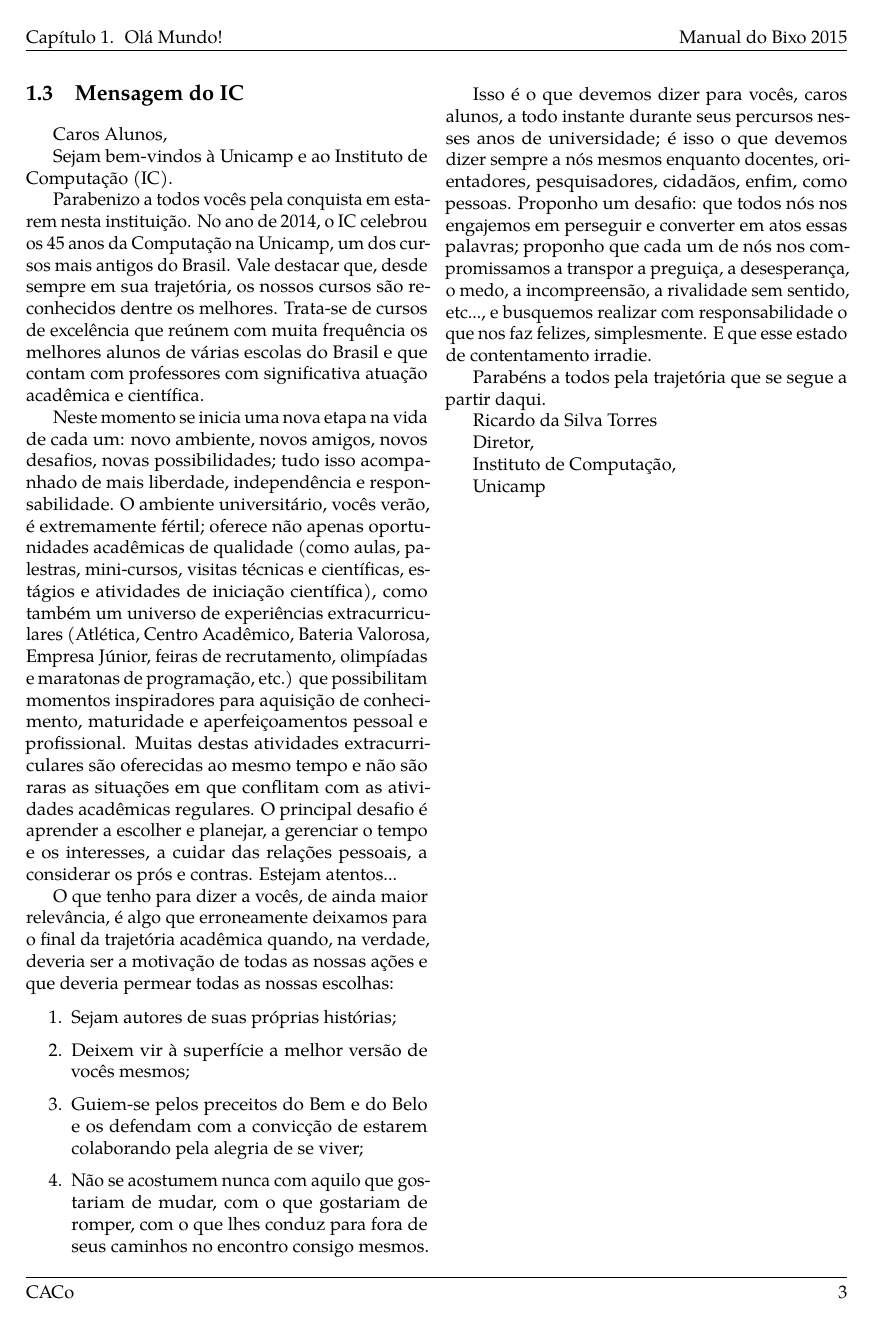
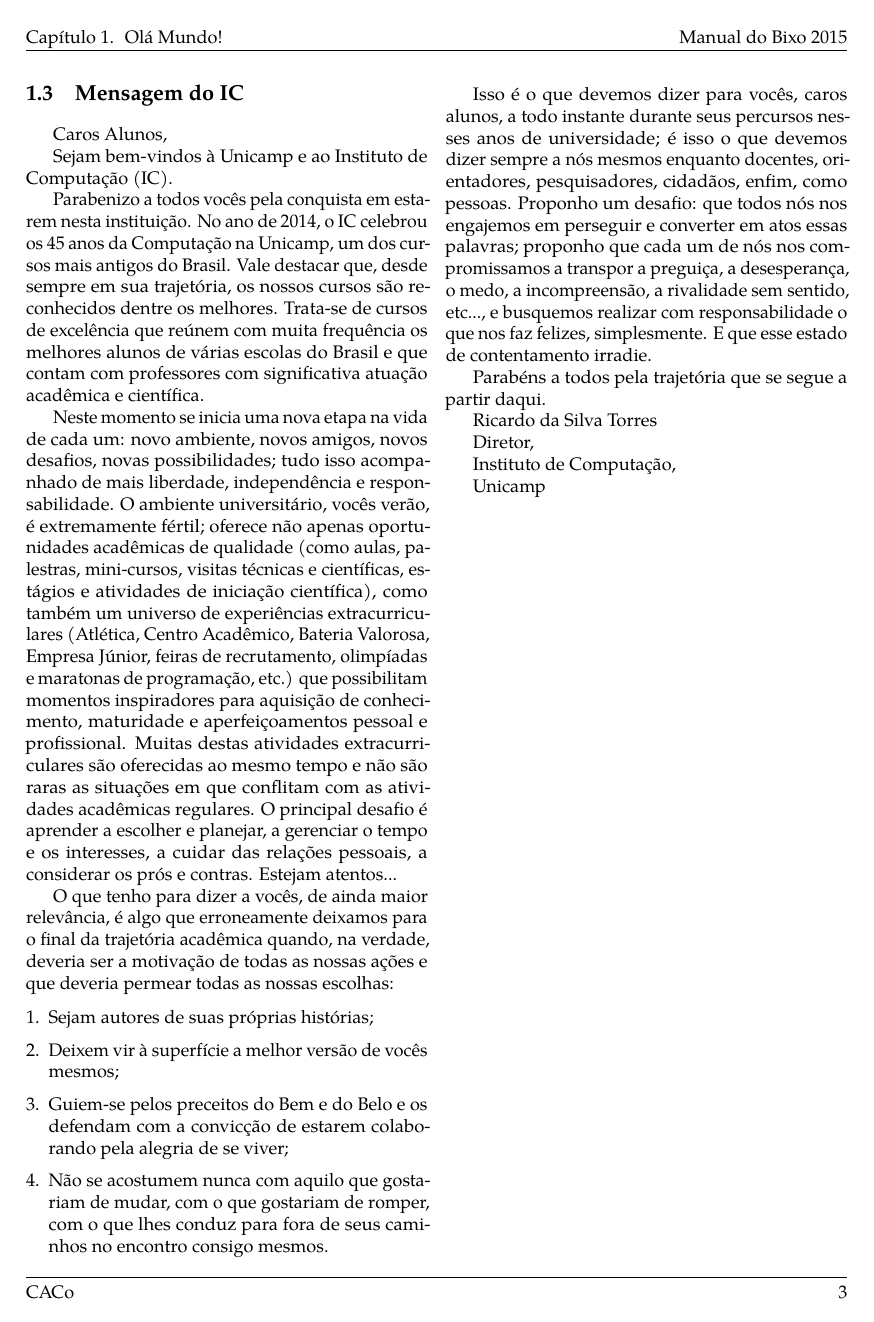
Before and after one commit to cacounicamp/Manual-do-Bixo, a LaTeX book (manual_do_bixo.tex): page 13 of 67 before the commit and page 13 of 65 after it. Compiled offline with pdfLaTeX.

Commit message:
Diminui indentação de itemizes e similares

```diff
--- a/manual_do_bixo.tex
+++ b/manual_do_bixo.tex
@@ -24,6 +24,9 @@
 \usepackage{float}
 \usepackage{wrapfig}
 \usepackage{enumitem}
+\setlist[itemize]{leftmargin=*}
+\setlist[enumerate]{leftmargin=*}
+\setlist[description]{leftmargin=*}
 % microtipografia (menos overfull hbox)
 \usepackage[final,protrusion=true,expansion]{microtype}
 % páginas em branco sem cabeçalho ou rodapé
```
